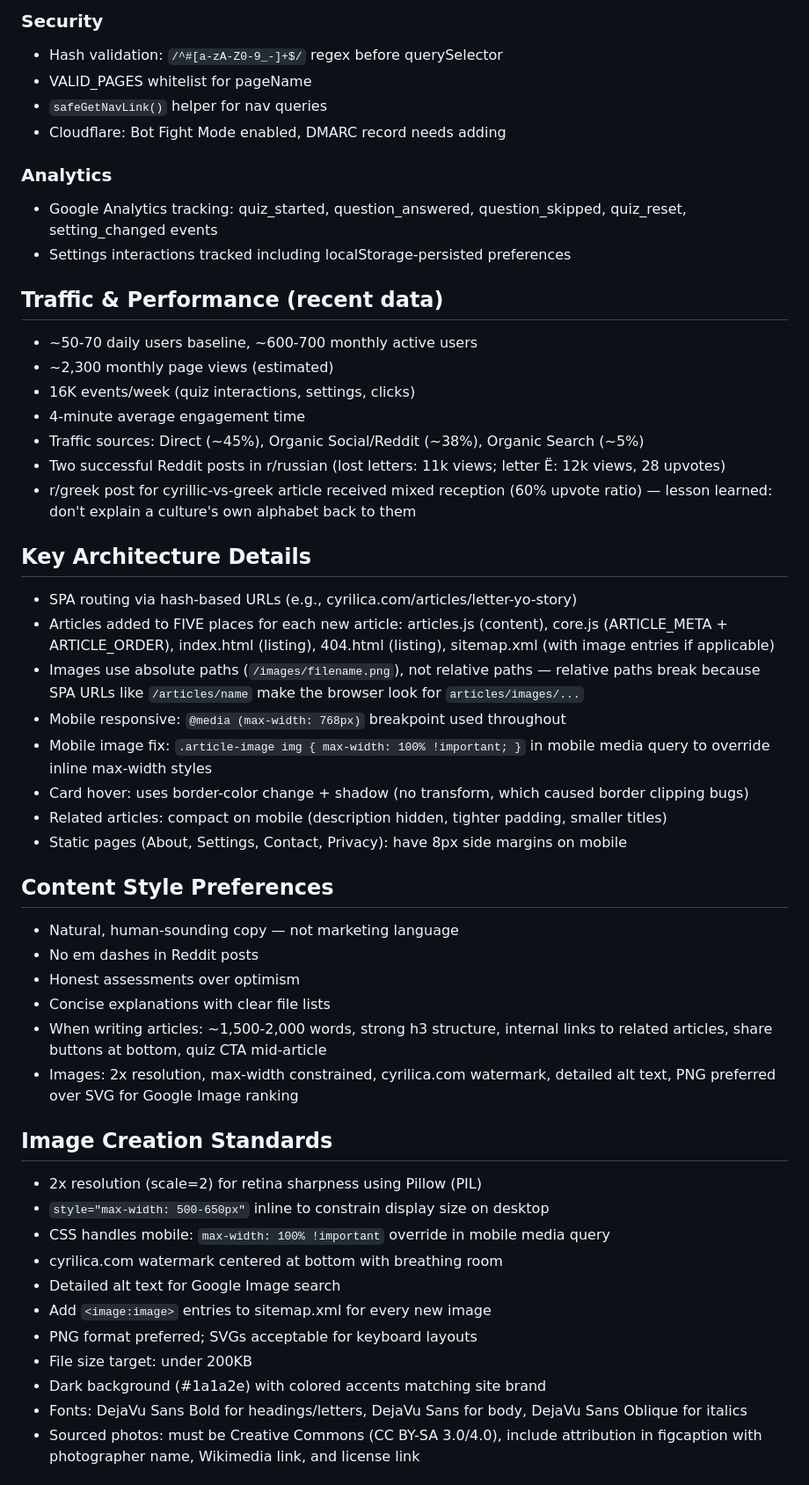
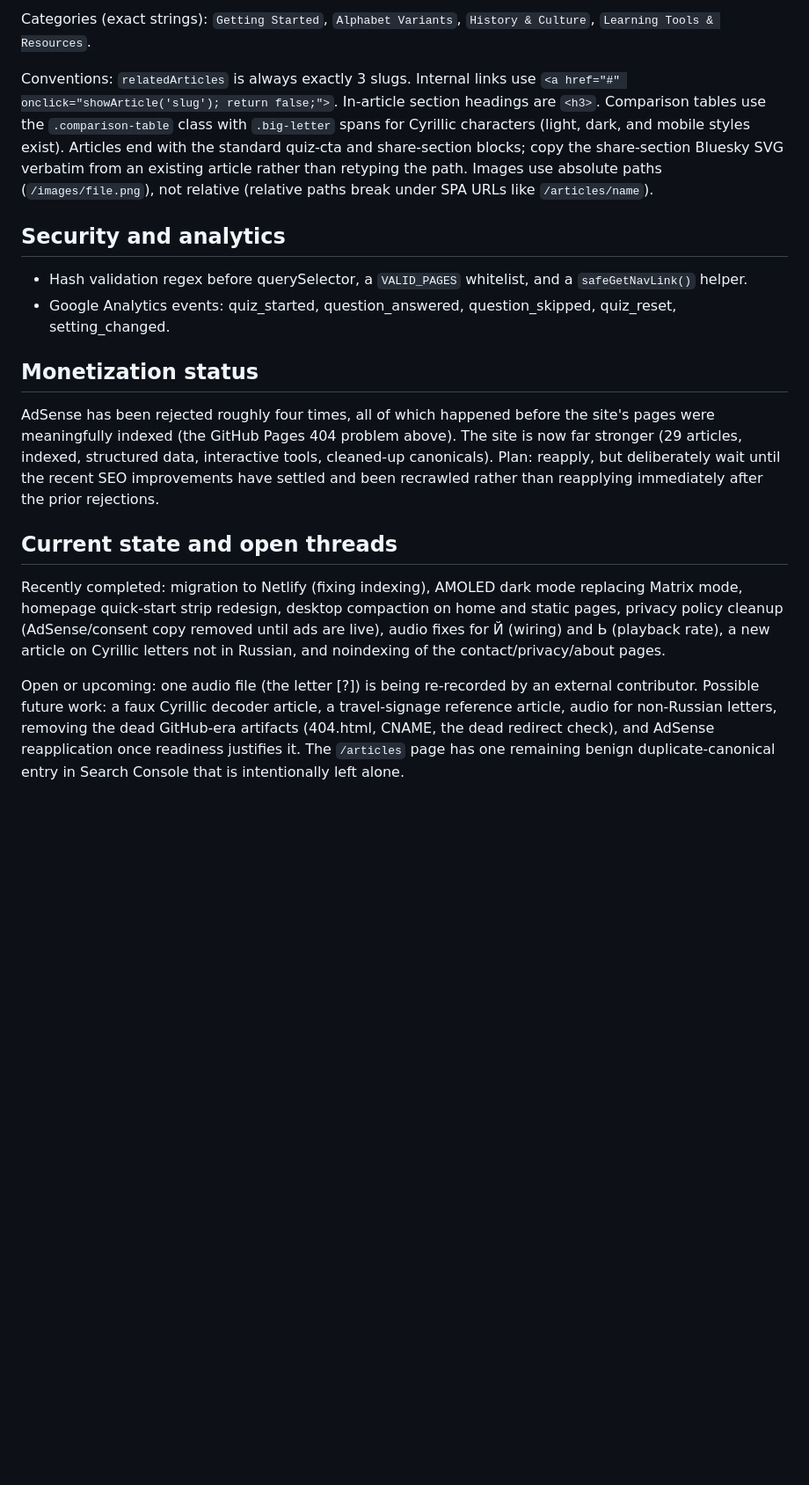
Before and after one commit to malcolm15/cyrillic-learner, a Markdown page: CLAUDE.md, the part around one of its changes. Shown at 88% size. Drawn GitHub-style; blank space fills up the shorter version.

Commit message:
Update CLAUDE.md: Netlify, dark mode, current conventions

```diff
--- a/CLAUDE.md
+++ b/CLAUDE.md
@@ -74,51 +125,41 @@ Articles still without images: getting-started, russian-alphabet-chart, cyrillic
 
-### Security
-- Hash validation: `/^#[a-zA-Z0-9_-]+$/` regex before querySelector
-- VALID_PAGES whitelist for pageName
-- `safeGetNavLink()` helper for nav queries
-- Cloudflare: Bot Fight Mode enabled, DMARC record needs adding
+Categories (exact strings): `Getting Started`, `Alphabet Variants`,
+`History & Culture`, `Learning Tools & Resources`.
 
-### Analytics
-- Google Analytics tracking: quiz_started, question_answered, question_skipped, quiz_reset, setting_changed events
-- Settings interactions tracked including localStorage-persisted preferences
+Conventions: `relatedArticles` is always exactly 3 slugs. Internal links use
+`<a href="#" onclick="showArticle('slug'); return false;">`. In-article section
+headings are `<h3>`. Comparison tables use the `.comparison-table` class with
+`.big-letter` spans for Cyrillic characters (light, dark, and mobile styles exist).
+Articles end with the standard quiz-cta and share-section blocks; copy the
+share-section Bluesky SVG verbatim from an existing article rather than retyping the
+path. Images use absolute paths (`/images/file.png`), not relative (relative paths
+break under SPA URLs like `/articles/name`).
 
-## Traffic & Performance (recent data)
-- ~50-70 daily users baseline, ~600-700 monthly active users
-- ~2,300 monthly page views (estimated)
-- 16K events/week (quiz interactions, settings, clicks)
-- 4-minute average engagement time
-- Traffic sources: Direct (~45%), Organic Social/Reddit (~38%), Organic Search (~5%)
-- Two successful Reddit posts in r/russian (lost letters: 11k views; letter Ё: 12k views, 28 upvotes)
-- r/greek post for cyrillic-vs-greek article received mixed reception (60% upvote ratio) — lesson learned: don't explain a culture's own alphabet back to them
+## Security and analytics
+- Hash validation regex before querySelector, a `VALID_PAGES` whitelist, and a
+  `safeGetNavLink()` helper.
+- Google Analytics events: quiz_started, question_answered, question_skipped,
+  quiz_reset, setting_changed.
 
-## Key Architecture Details
-- SPA routing via hash-based URLs (e.g., cyrilica.com/articles/letter-yo-story)
-- Articles added to FIVE places for each new article: articles.js (content), core.js (ARTICLE_META + ARTICLE_ORDER), index.html (listing), 404.html (listing), sitemap.xml (with image entries if applicable)
-- Images use absolute paths (`/images/filename.png`), not relative paths — relative paths break because SPA URLs like `/articles/name` make the browser look for `articles/images/...`
-- Mobile responsive: `@media (max-width: 768px)` breakpoint used throughout
-- Mobile image fix: `.article-image img { max-width: 100% !important; }` in mobile media query to override inline max-width styles
-- Card hover: uses border-color change + shadow (no transform, which caused border clipping bugs)
-- Related articles: compact on mobile (description hidden, tighter padding, smaller titles)
-- Static pages (About, Settings, Contact, Privacy): have 8px side margins on mobile
+## Monetization status
+AdSense has been rejected roughly four times, all of which happened before the site's
+pages were meaningfully indexed (the GitHub Pages 404 problem above). The site is now
+far stronger (29 articles, indexed, structured data, interactive tools, cleaned-up
+canonicals). Plan: reapply, but deliberately wait until the recent SEO improvements
+have settled and been recrawled rather than reapplying immediately after the prior
+rejections.
 
-## Content Style Preferences
-- Natural, human-sounding copy — not marketing language
-- No em dashes in Reddit posts
-- Honest assessments over optimism
-- Concise explanations with clear file lists
-- When writing articles: ~1,500-2,000 words, strong h3 structure, internal links to related articles, share buttons at bottom, quiz CTA mid-article
-- Images: 2x resolution, max-width constrained, cyrilica.com watermark, detailed alt text, PNG preferred over SVG for Google Image ranking
+## Current state and open threads
+Recently completed: migration to Netlify (fixing indexing), AMOLED dark mode replacing
+Matrix mode, homepage quick-start strip redesign, desktop compaction on home and
+static pages, privacy policy cleanup (AdSense/consent copy removed until ads are
+live), audio fixes for Й (wiring) and Ь (playback rate), a new article on Cyrillic
+letters not in Russian, and noindexing of the contact/privacy/about pages.
 
-## Image Creation Standards
-- 2x resolution (scale=2) for retina sharpness using Pillow (PIL)
-- `style="max-width: 500-650px"` inline to constrain display size on desktop
-- CSS handles mobile: `max-width: 100% !important` override in mobile media query
-- cyrilica.com watermark centered at bottom with breathing room
-- Detailed alt text for Google Image search
-- Add `<image:image>` entries to sitemap.xml for every new image
-- PNG format preferred; SVGs acceptable for keyboard layouts
-- File size target: under 200KB
-- Dark background (#1a1a2e) with colored accents matching site brand
-- Fonts: DejaVu Sans Bold for headings/letters, DejaVu Sans for body, DejaVu Sans Oblique for italics
-- Sourced photos: must be Creative Commons (CC BY-SA 3.0/4.0), include attribution in figcaption with photographer name, Wikimedia link, and license link
+Open or upcoming: one audio file (the letter [?]) is being re-recorded by an external
+contributor. Possible future work: a faux Cyrillic decoder article, a travel-signage
+reference article, audio for non-Russian letters, removing the dead GitHub-era
+artifacts (404.html, CNAME, the dead redirect check), and AdSense reapplication once
+readiness justifies it. The `/articles` page has one remaining benign
+duplicate-canonical entry in Search Console that is intentionally left alone.
 
```
Also changed, not shown: other parts of CLAUDE.md (+115 -100 lines).
